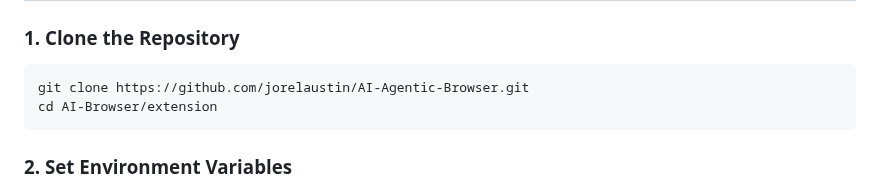
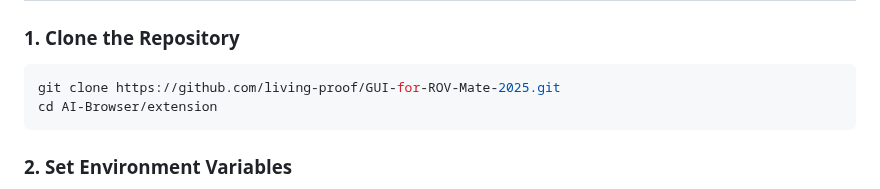
Before and after one commit to living-proof/AI-Agentic-Browser, a Markdown page: README.md, the part around the change. Rendered like a GitHub page.

````diff
--- a/README.md
+++ b/README.md
@@ -62,7 +62,7 @@ extension/
 
 ### 1. Clone the Repository
 ```bash
-git clone https://github.com/jorelaustin/AI-Agentic-Browser.git
+git clone https://github.com/living-proof/GUI-for-ROV-Mate-2025.git
 cd AI-Browser/extension
 ```
 
````
